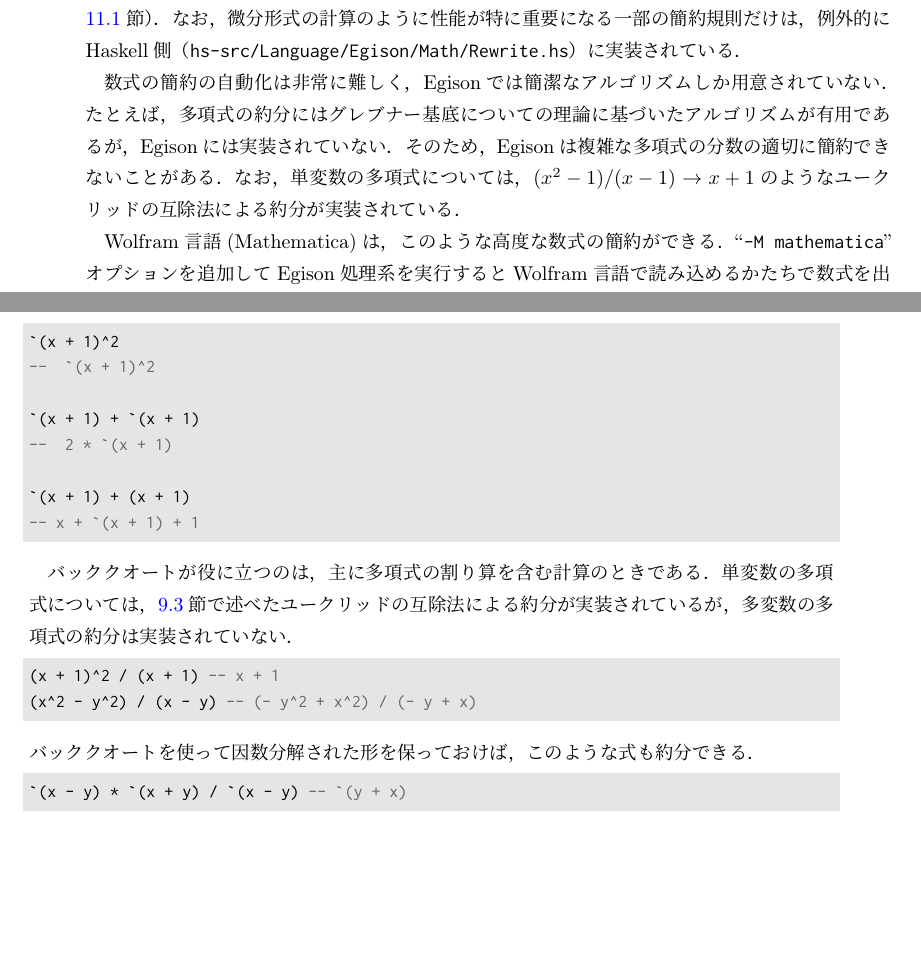
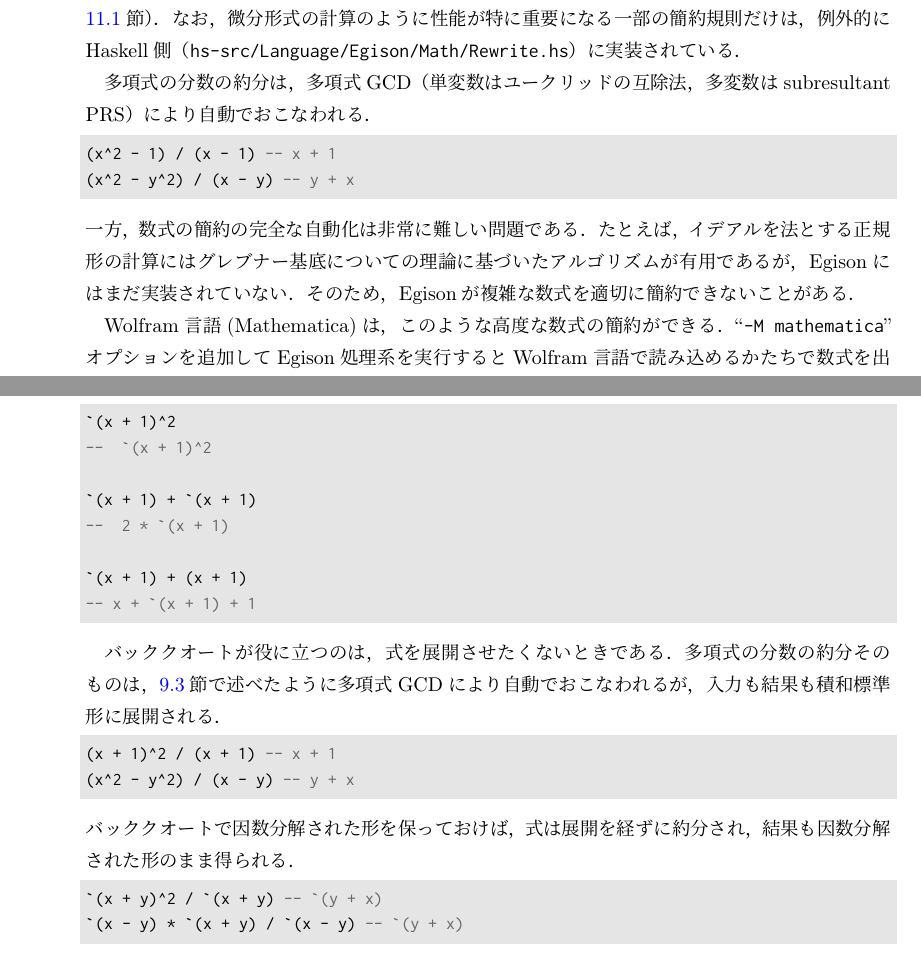
Before and after one commit to egison/egison-book, a LaTeX thesis (ja/main.tex, which reads ja/cas.tex, ja/mexpr.tex): two parts of pages 87 and 94 of 160 before the commit and two parts of pages 87 and 95 of 161 after it, joined at a grey line, cut so that both start at the same text, the shorter picture padded with empty space. Compiled offline with pLaTeX and dvipdfmx.

Commit message:
Update polynomial fraction reduction descriptions for multivariate GCD
Multivariate polynomial fractions are now reduced automatically
(subresultant PRS), so the backquote section's motivation no longer
holds as written: rewrite it around keeping expressions unexpanded,
with measured examples.  Update Section 9.3 to state that reduction
by polynomial GCD is automatic and only Groebner-basis ideal normal
forms remain unimplemented.  Both ja and en.

```diff
--- a/ja/cas.tex
+++ b/ja/cas.tex
@@ -86,10 +86,14 @@ declare rule auto term w^2 = -1 - w
 ユーザーもこれとまったく同じ\lstinline{declare rule}文を使って，簡約規則を自分で宣言できる（第\ref{casdetail}章\ref{cas-rule}節）．
 なお，微分形式の計算のように性能が特に重要になる一部の簡約規則だけは，例外的にHaskell側（\texttt{hs-src/Language/Egison/Math/Rewrite.hs}）に実装されている．
 
-数式の簡約の自動化は非常に難しく，Egisonでは簡潔なアルゴリズムしか用意されていない．
-たとえば，多項式の約分にはグレブナー基底についての理論に基づいたアルゴリズムが有用であるが，Egisonには実装されていない．
-そのため，Egisonは複雑な多項式の分数の適切に簡約できないことがある．
-なお，単変数の多項式については，$(x^2-1)/(x-1) \rightarrow x+1$のようなユークリッドの互除法による約分が実装されている．
+多項式の分数の約分は，多項式GCD（単変数はユークリッドの互除法，多変数はsubresultant PRS）により自動でおこなわれる．
+\begin{lstlisting}[language=egison,numbers=none]
+(x^2 - 1) / (x - 1) -- x + 1
+(x^2 - y^2) / (x - y) -- y + x
+\end{lstlisting}
+一方，数式の簡約の完全な自動化は非常に難しい問題である．
+たとえば，イデアルを法とする正規形の計算にはグレブナー基底についての理論に基づいたアルゴリズムが有用であるが，Egisonにはまだ実装されていない．
+そのため，Egisonが複雑な数式を適切に簡約できないことがある．
 
 Wolfram言語(Mathematica)は，このような高度な数式の簡約ができる．
 ``\texttt{-M mathematica}''オプションを追加してEgison処理系を実行するとWolfram言語で読み込めるかたちで数式を出力する．
--- a/ja/mexpr.tex
+++ b/ja/mexpr.tex
@@ -61,14 +61,15 @@ Egisonは数式を自動で積和標準形に展開すると\ref{cas-symbol}節
 -- x + `(x + 1) + 1
 \end{lstlisting}
 
-バッククオートが役に立つのは，主に多項式の割り算を含む計算のときである．
-単変数の多項式については，\ref{cas-simplify}節で述べたユークリッドの互除法による約分が実装されているが，多変数の多項式の約分は実装されていない．
+バッククオートが役に立つのは，式を展開させたくないときである．
+多項式の分数の約分そのものは，\ref{cas-simplify}節で述べたように多項式GCDにより自動でおこなわれるが，入力も結果も積和標準形に展開される．
 \begin{lstlisting}[language=egison,numbers=none,escapechar=']
 (x + 1)^2 / (x + 1) -- x + 1
-(x^2 - y^2) / (x - y) -- (- y^2 + x^2) / (- y + x)
+(x^2 - y^2) / (x - y) -- y + x
 \end{lstlisting}
-バッククオートを使って因数分解された形を保っておけば，このような式も約分できる．
+バッククオートで因数分解された形を保っておけば，式は展開を経ずに約分され，結果も因数分解された形のまま得られる．
 \begin{lstlisting}[language=egison,numbers=none,escapechar=']
+`(x + y)^2 / `(x + y) -- `(y + x)
 `(x - y) * `(x + y) / `(x - y) -- `(y + x)
 \end{lstlisting}
 
```
Also changed, not shown: en/cas.tex (+8 -4 lines), en/mexpr.tex (+5 -4 lines).
